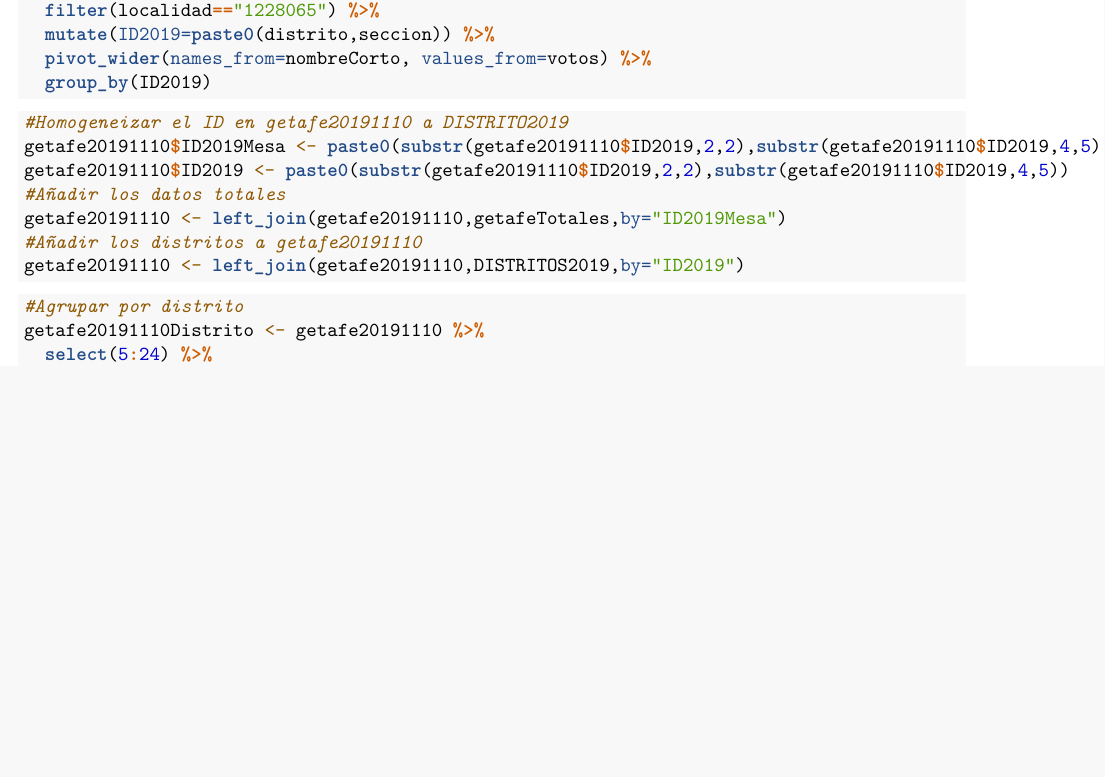
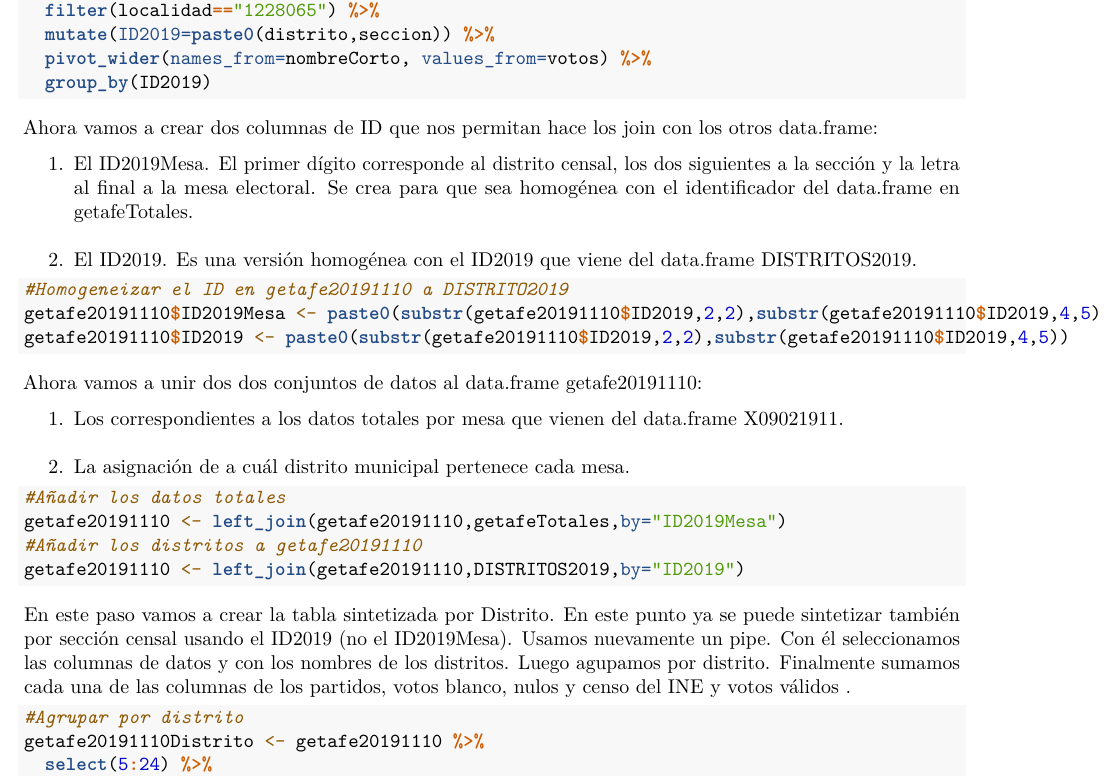
Before and after one commit to ortizpalanques1/ficherosElectorales, an R Markdown document (Manual.Rmd): part of page 5 of 5 before the commit and part of page 5 of 6 after it, cut so that both start at the same text, the shorter picture padded with empty space. Rendered offline with R 4.5, knitr and Pandoc, then LaTeX, with nearby package versions; both versions are drawn in the output format of the newer one; some code elsewhere in the file could not run offline.

````diff
--- a/Manual.Rmd
+++ b/Manual.Rmd
@@ -2,7 +2,7 @@
 title: "Manual"
 author: "Marco Ortiz Palanques"
 date: "4/9/2020"
-output: html_document
+output: pdf_document
 ---
 
 ```{r setup, include=FALSE}
@@ -195,15 +195,33 @@
   group_by(ID2019)
 ```
 
+Ahora vamos a crear dos columnas de ID que nos permitan hace los join con los otros data.frame:
+
+1. El ID2019Mesa. El primer dígito corresponde al distrito censal, los dos siguientes a la sección y la letra al final a la mesa electoral. Se crea para que sea homogénea con el identificador del data.frame en getafeTotales.
+2. El ID2019. Es una versión homogénea con el ID2019 que viene del data.frame DISTRITOS2019.
+
+
 ```{r enlazarData04, include=TRUE, eval=FALSE}
 #Homogeneizar el ID en getafe20191110 a DISTRITO2019
 getafe20191110$ID2019Mesa <- paste0(substr(getafe20191110$ID2019,2,2),substr(getafe20191110$ID2019,4,5),getafe20191110$mesa)
 getafe20191110$ID2019 <- paste0(substr(getafe20191110$ID2019,2,2),substr(getafe20191110$ID2019,4,5))
+```
+
+
+Ahora vamos a unir dos dos conjuntos de datos al data.frame getafe20191110:
+
+1. Los correspondientes a los datos totales por mesa que vienen del data.frame X09021911.
+2. La asignación de a cuál distrito municipal pertenece cada mesa.
+
+```{r enlazarData05, include=TRUE, eval=FALSE}
 #Añadir los datos totales
 getafe20191110 <- left_join(getafe20191110,getafeTotales,by="ID2019Mesa")
 #Añadir los distritos a getafe20191110
 getafe20191110 <- left_join(getafe20191110,DISTRITOS2019,by="ID2019")
 ```
+
+
+En este paso vamos a crear la tabla sintetizada por Distrito. En este punto ya se puede sintetizar también por sección censal usando el ID2019 (no el ID2019Mesa). Usamos nuevamente un pipe. Con él seleccionamos las columnas de datos y con los nombres de los distritos. Luego agupamos por distrito. Finalmente sumamos cada una de las columnas de los partidos, votos blanco, nulos y censo del INE y votos válidos .
 
 
 ```{r tablaFinal, include=TRUE, eval=FALSE}
````
Also changed, not shown: arrglarFicheros.R (+5 -0 lines), Manual.html.
